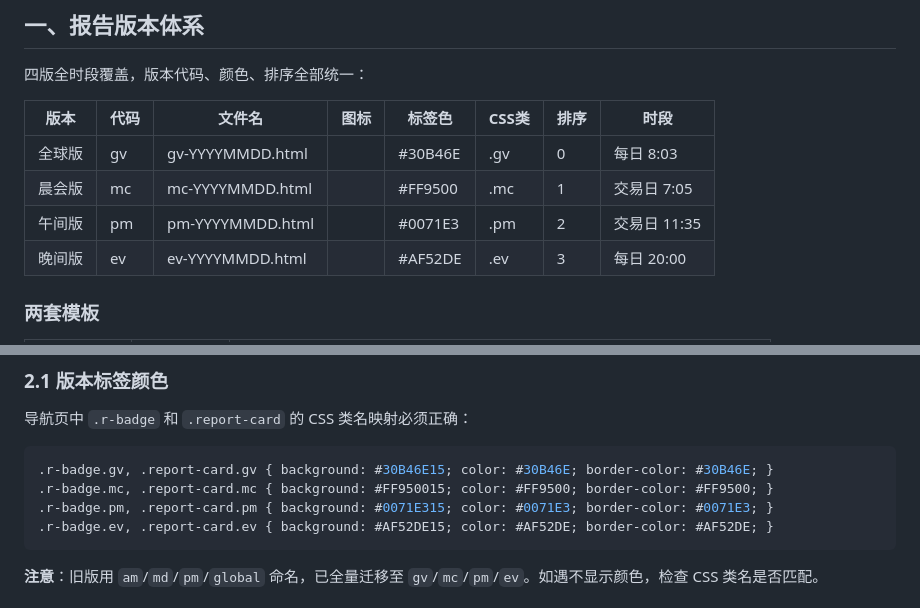
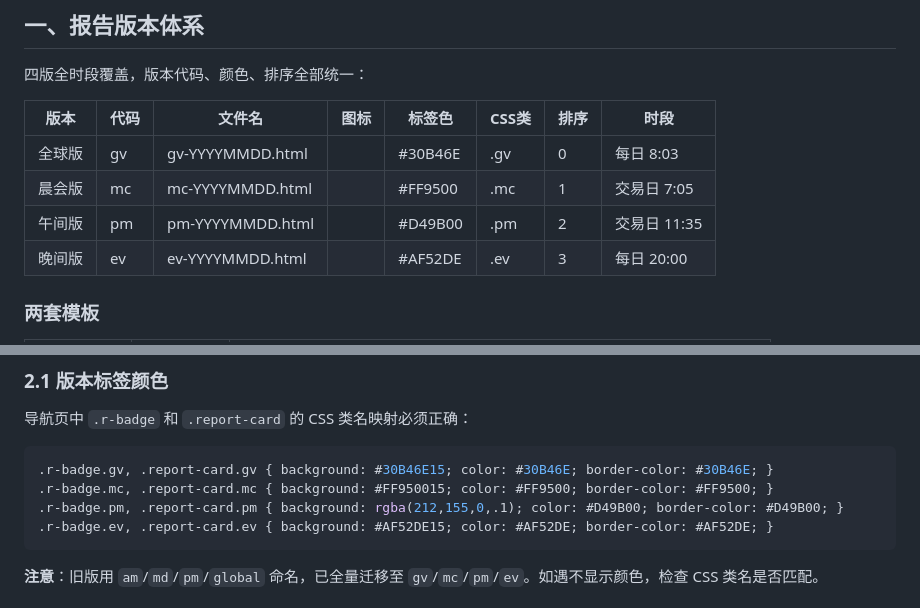
Before and after one commit to jrzdgys/bluebook-max, a Markdown page: README.md, 2 parts joined by grey strips. Rendered like a GitHub page.

Commit message:
docs: README午间版颜色#D49B00

````diff
--- a/README.md
+++ b/README.md
@@ -12,7 +12,7 @@
 |------|------|--------|------|--------|-------|------|------|
 | 全球版 | gv | gv-YYYYMMDD.html |  | #30B46E | .gv | 0 | 每日 8:03 |
 | 晨会版 | mc | mc-YYYYMMDD.html |  | #FF9500 | .mc | 1 | 交易日 7:05 |
-| 午间版 | pm | pm-YYYYMMDD.html |  | #0071E3 | .pm | 2 | 交易日 11:35 |
+| 午间版 | pm | pm-YYYYMMDD.html |  | #D49B00 | .pm | 2 | 交易日 11:35 |
 | 晚间版 | ev | ev-YYYYMMDD.html |  | #AF52DE | .ev | 3 | 每日 20:00 |
 
 ### 两套模板
@@ -33,7 +33,7 @@
 ```css
 .r-badge.gv, .report-card.gv { background: #30B46E15; color: #30B46E; border-color: #30B46E; }
 .r-badge.mc, .report-card.mc { background: #FF950015; color: #FF9500; border-color: #FF9500; }
-.r-badge.pm, .report-card.pm { background: #0071E315; color: #0071E3; border-color: #0071E3; }
+.r-badge.pm, .report-card.pm { background: rgba(212,155,0,.1); color: #D49B00; border-color: #D49B00; }
 .r-badge.ev, .report-card.ev { background: #AF52DE15; color: #AF52DE; border-color: #AF52DE; }
 ```
 
````
